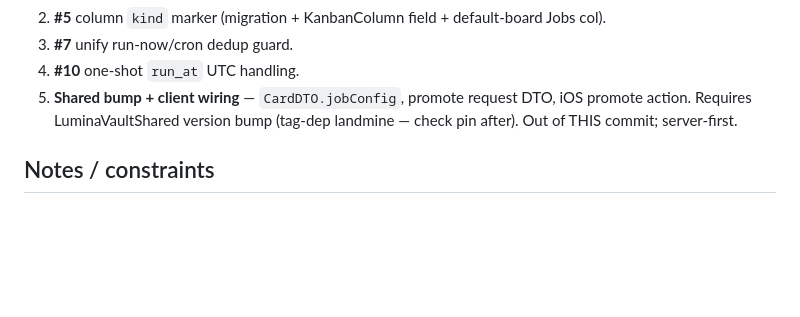
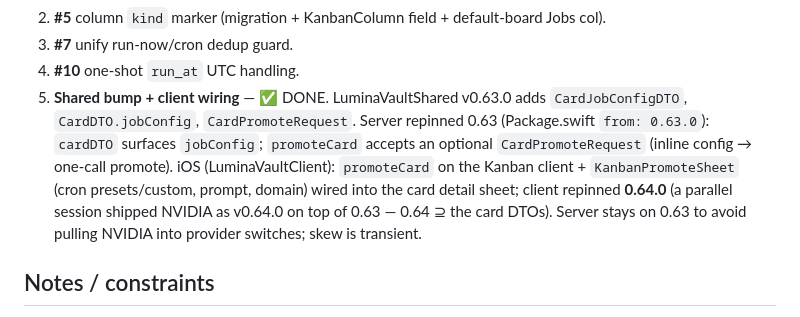
Before and after one commit to LuminaVault/LuminaVaultServer, a Markdown page: docs/card-job-promotion.md, the part around the change. Drawn GitHub-style; blank space fills up the shorter version.

Commit message:
docs(jobs): mark card→Job client wiring done (Shared 0.63; client on 0.64)
Co-Authored-By: Claude Opus 4.8 <noreply@anthropic.com>

```diff
--- a/docs/card-job-promotion.md
+++ b/docs/card-job-promotion.md
@@ -50,9 +50,15 @@ enabled, domain, space_id`). `CronScheduler` ticks, fires due skills via
 2. **#5** column `kind` marker (migration + KanbanColumn field + default-board Jobs col).
 3. **#7** unify run-now/cron dedup guard.
 4. **#10** one-shot `run_at` UTC handling.
-5. **Shared bump + client wiring** — `CardDTO.jobConfig`, promote request DTO,
-   iOS promote action. Requires LuminaVaultShared version bump (tag-dep landmine —
-   check pin after). Out of THIS commit; server-first.
+5. **Shared bump + client wiring** — ✅ DONE. LuminaVaultShared v0.63.0 adds
+   `CardJobConfigDTO`, `CardDTO.jobConfig`, `CardPromoteRequest`. Server repinned
+   0.63 (Package.swift `from: 0.63.0`): `cardDTO` surfaces `jobConfig`;
+   `promoteCard` accepts an optional `CardPromoteRequest` (inline config → one-call
+   promote). iOS (LuminaVaultClient): `promoteCard` on the Kanban client +
+   `KanbanPromoteSheet` (cron presets/custom, prompt, domain) wired into the card
+   detail sheet; client repinned **0.64.0** (a parallel session shipped NVIDIA as
+   v0.64.0 on top of 0.63 — 0.64 ⊇ the card DTOs). Server stays on 0.63 to avoid
+   pulling NVIDIA into provider switches; skew is transient.
 
 ## Notes / constraints
 
```
